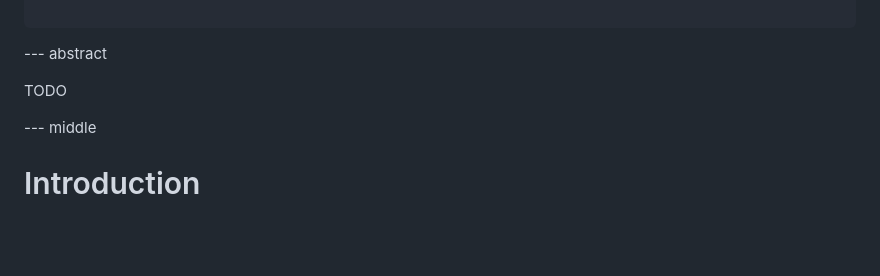
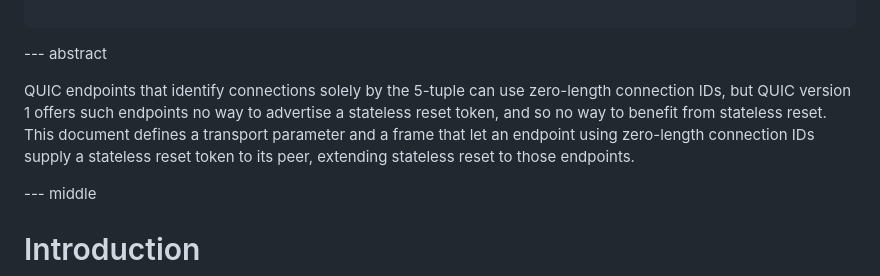
Before and after one commit to kazuho/draft-kazuho-quic-delegated-stateless-reset, a Markdown page: draft-kazuho-quic-reset-token-frame.md, the part around the change. Drawn GitHub-style; blank space fills up the shorter version.

Commit message:
abstract

```diff
--- a/draft-kazuho-quic-reset-token-frame.md
+++ b/draft-kazuho-quic-reset-token-frame.md
@@ -23,7 +23,12 @@ informative:
 
 --- abstract
 
-TODO
+QUIC endpoints that identify connections solely by the 5-tuple can use
+zero-length connection IDs, but QUIC version 1 offers such endpoints no way to
+advertise a stateless reset token, and so no way to benefit from stateless
+reset. This document defines a transport parameter and a frame that let an
+endpoint using zero-length connection IDs supply a stateless reset token to its
+peer, extending stateless reset to those endpoints.
 
 
 --- middle
```
